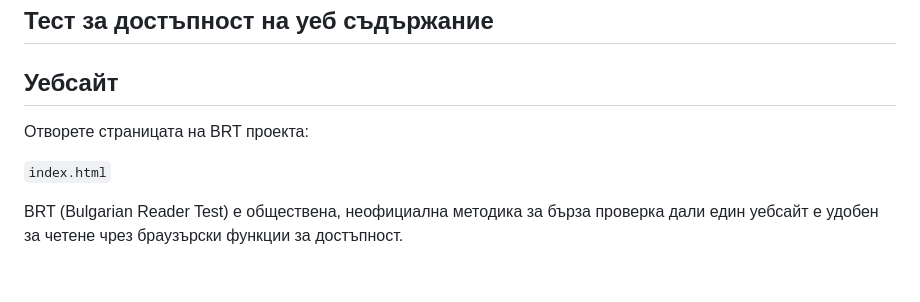
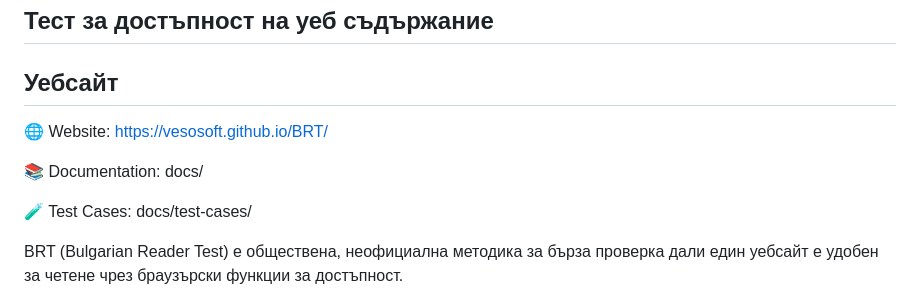
Before and after one commit to Vesosoft/BRT, a Markdown page: README.🇧🇬.md, the part around the change. Rendered like a GitHub page; blank space fills up the shorter version.

Commit message:
Update README with website and test cases links

```diff
--- a/README.🇧🇬.md
+++ b/README.🇧🇬.md
@@ -5,10 +5,14 @@
 ## Тест за достъпност на уеб съдържание
 
 ## Уебсайт
+🌐 Website:
+https://vesosoft.github.io/BRT/
 
-Отворете страницата на BRT проекта:
+📚 Documentation:
+docs/
 
-`index.html`
+🧪 Test Cases:
+docs/test-cases/
 
 BRT (Bulgarian Reader Test) е обществена, неофициална методика за бърза проверка дали един уебсайт е удобен за четене чрез браузърски функции за достъпност.
 
```
